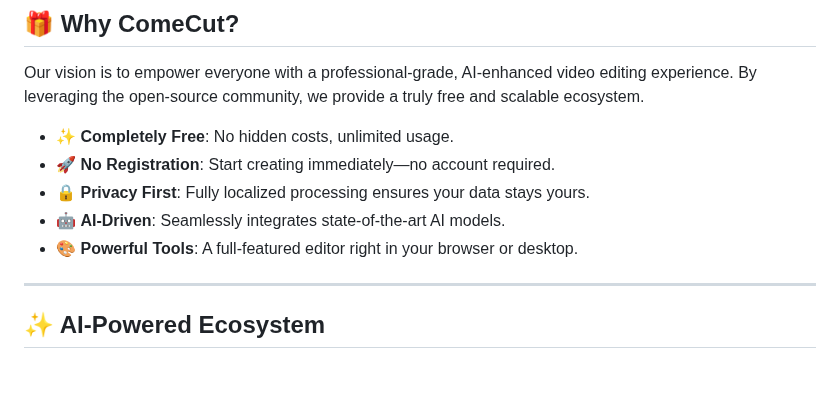
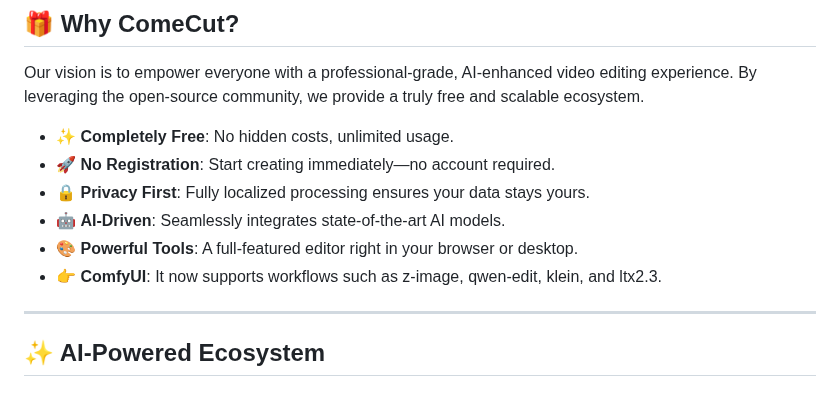
Before and after one commit to juntaosun/ComeCut, a Markdown page: README.md, the part around the change. Drawn GitHub-style.

Commit message:
ComeCut：支持 ComfyUI 图像和视频生成

```diff
--- a/README.md
+++ b/README.md
@@ -30,6 +30,7 @@ Our vision is to empower everyone with a professional-grade, AI-enhanced video e
 *   🔒 **Privacy First**: Fully localized processing ensures your data stays yours.
 *   🤖 **AI-Driven**: Seamlessly integrates state-of-the-art AI models.
 *   🎨 **Powerful Tools**: A full-featured editor right in your browser or desktop.
+*   👉 **ComfyUI**: It now supports workflows such as z-image, qwen-edit, klein, and ltx2.3.
 
 ---
 
```
Also changed, not shown: README_ZH.md (+1 -0 lines), assets/png/260503-grid-white-DC7z3u5z.png (renamed from assets/png/260502-grid-white-DC7z3u5z.png), 11 other files.
